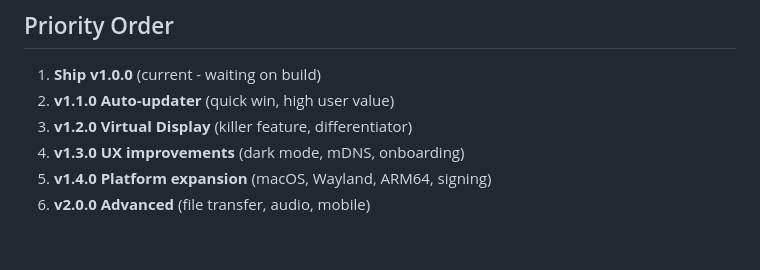
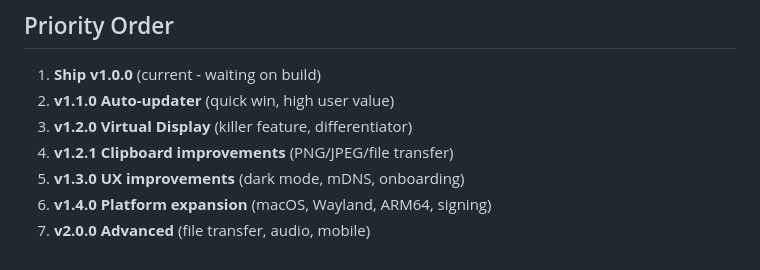
Before and after one commit to RimoraStudio/Aether, a Markdown page: docs/dev/roadmap.md, the part around one of its changes. GitHub-like rendering.

```diff
--- a/docs/dev/roadmap.md
+++ b/docs/dev/roadmap.md
@@ -271,6 +325,7 @@ Not versioned, ongoing improvements:
 1. **Ship v1.0.0** (current - waiting on build)
 2. **v1.1.0 Auto-updater** (quick win, high user value)
 3. **v1.2.0 Virtual Display** (killer feature, differentiator)
-4. **v1.3.0 UX improvements** (dark mode, mDNS, onboarding)
-5. **v1.4.0 Platform expansion** (macOS, Wayland, ARM64, signing)
-6. **v2.0.0 Advanced** (file transfer, audio, mobile)
+4. **v1.2.1 Clipboard improvements** (PNG/JPEG/file transfer)
+5. **v1.3.0 UX improvements** (dark mode, mDNS, onboarding)
+6. **v1.4.0 Platform expansion** (macOS, Wayland, ARM64, signing)
+7. **v2.0.0 Advanced** (file transfer, audio, mobile)
```
Also changed, not shown: other parts of docs/dev/roadmap.md (+54 -0 lines).
